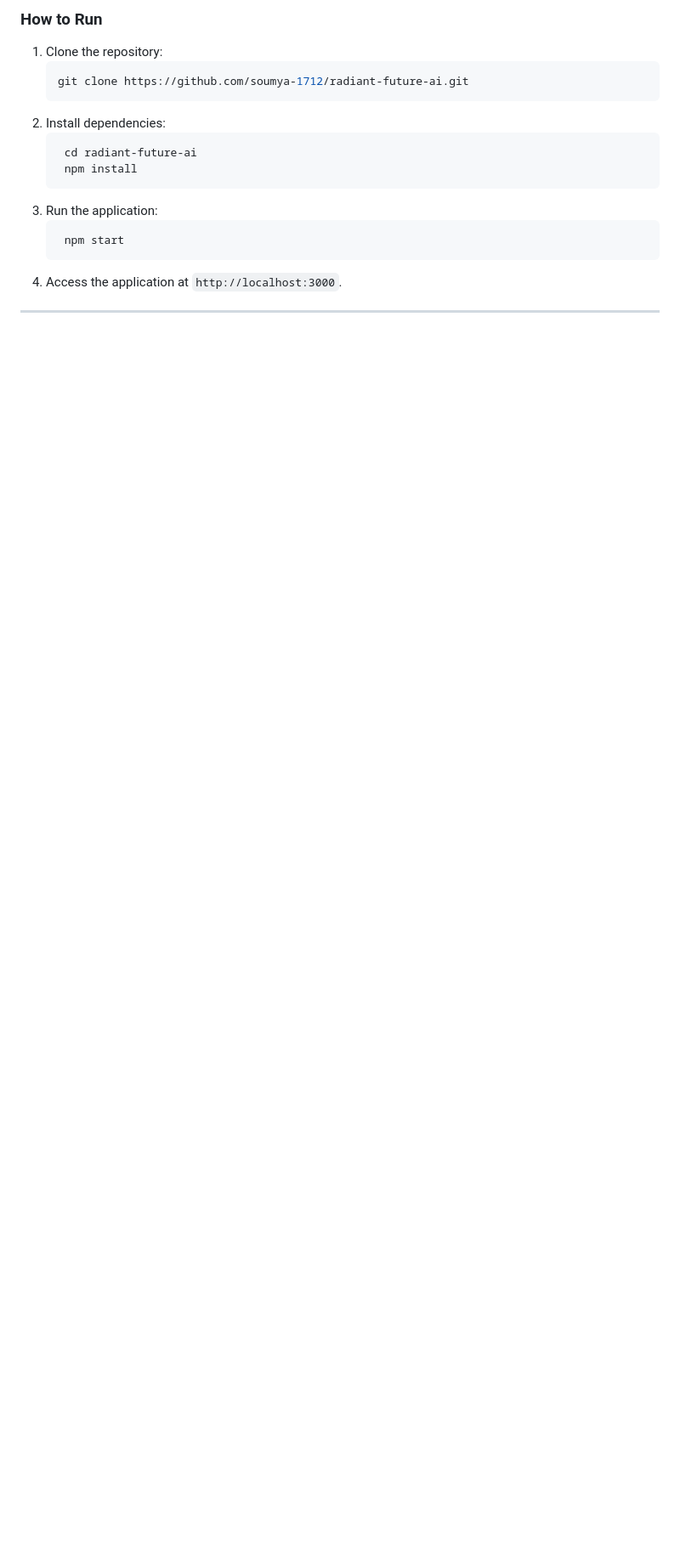
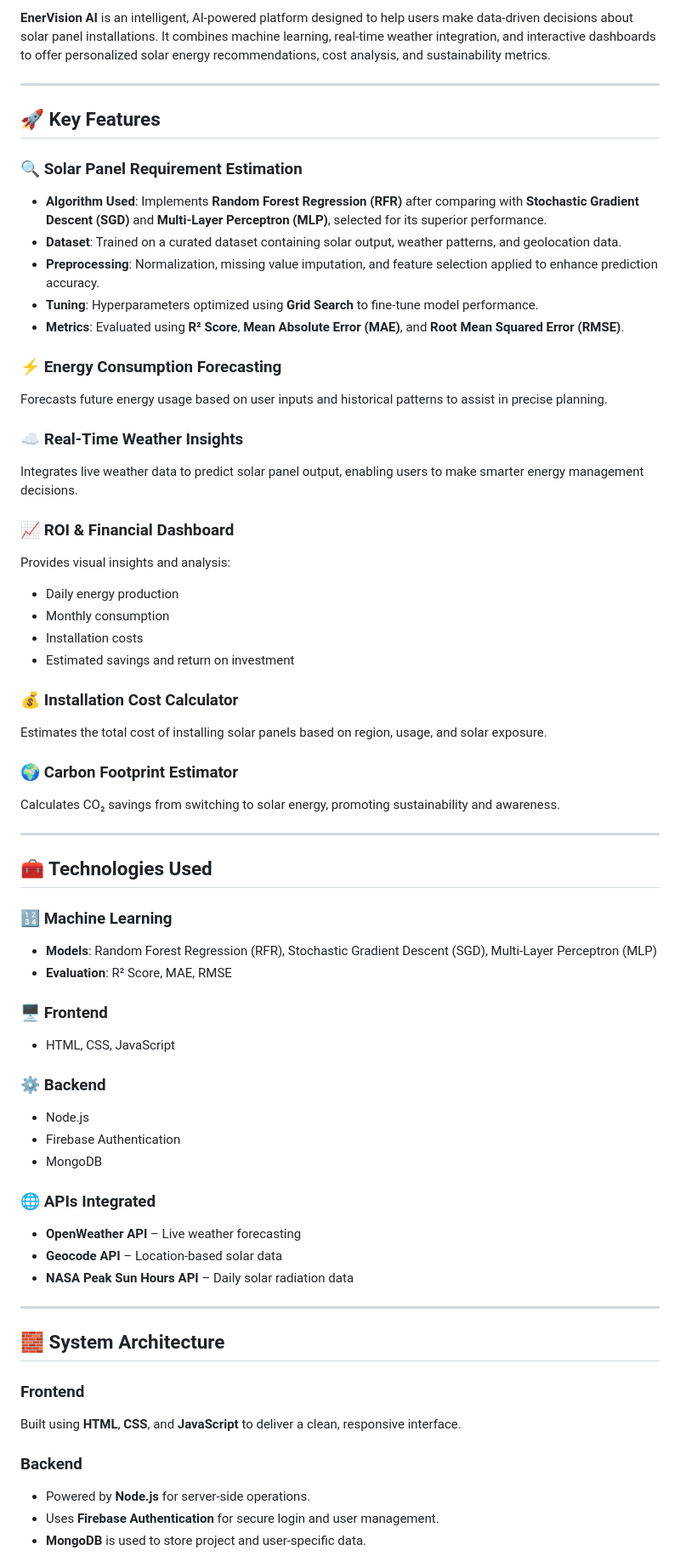
Before and after one commit to 04-VaishnaviGupta/EnerVision-AI, a Markdown page: README.md, the part around one of its changes. Shown at 85% size. Rendered like a GitHub page; blank space fills up the shorter version.

````diff
--- a/README.md
+++ b/README.md
@@ -47,18 +3,65 @@ The Radiant Future AI project is an AI-driven solution designed to provide perso
-### How to Run
-
-1. Clone the repository:
-   ```bash
-   git clone https://github.com/soumya-1712/radiant-future-ai.git
-    ```
-2. Install dependencies:
-     ```bash
-      cd radiant-future-ai
-      npm install
-    ```
-3. Run the application:
-     ```bash
-      npm start
-    ```
-4. Access the application at `http://localhost:3000`.
+**EnerVision AI** is an intelligent, AI-powered platform designed to help users make data-driven decisions about solar panel installations. It combines machine learning, real-time weather integration, and interactive dashboards to offer personalized solar energy recommendations, cost analysis, and sustainability metrics.
 
 ---
+
+## 🚀 Key Features
+
+### 🔍 Solar Panel Requirement Estimation
+- **Algorithm Used**: Implements **Random Forest Regression (RFR)** after comparing with **Stochastic Gradient Descent (SGD)** and **Multi-Layer Perceptron (MLP)**, selected for its superior performance.
+- **Dataset**: Trained on a curated dataset containing solar output, weather patterns, and geolocation data.
+- **Preprocessing**: Normalization, missing value imputation, and feature selection applied to enhance prediction accuracy.
+- **Tuning**: Hyperparameters optimized using **Grid Search** to fine-tune model performance.
+- **Metrics**: Evaluated using **R² Score**, **Mean Absolute Error (MAE)**, and **Root Mean Squared Error (RMSE)**.
+
+### ⚡ Energy Consumption Forecasting
+Forecasts future energy usage based on user inputs and historical patterns to assist in precise planning.
+
+### ☁️ Real-Time Weather Insights
+Integrates live weather data to predict solar panel output, enabling users to make smarter energy management decisions.
+
+### 📈 ROI & Financial Dashboard
+Provides visual insights and analysis:
+- Daily energy production
+- Monthly consumption
+- Installation costs
+- Estimated savings and return on investment
+
+### 💰 Installation Cost Calculator
+Estimates the total cost of installing solar panels based on region, usage, and solar exposure.
+
+### 🌍 Carbon Footprint Estimator
+Calculates CO₂ savings from switching to solar energy, promoting sustainability and awareness.
+
+---
+
+## 🧰 Technologies Used
+
+### 🔢 Machine Learning
+- **Models**: Random Forest Regression (RFR), Stochastic Gradient Descent (SGD), Multi-Layer Perceptron (MLP)
+- **Evaluation**: R² Score, MAE, RMSE
+
+### 🖥️ Frontend
+- HTML, CSS, JavaScript
+
+### ⚙️ Backend
+- Node.js
+- Firebase Authentication
+- MongoDB
+
+### 🌐 APIs Integrated
+- **OpenWeather API** – Live weather forecasting
+- **Geocode API** – Location-based solar data
+- **NASA Peak Sun Hours API** – Daily solar radiation data
+
+---
+
+## 🧱 System Architecture
+
+### Frontend
+Built using **HTML**, **CSS**, and **JavaScript** to deliver a clean, responsive interface.
+
+### Backend
+- Powered by **Node.js** for server-side operations.
+- Uses **Firebase Authentication** for secure login and user management.
+- **MongoDB** is used to store project and user-specific data.
+
````
Also changed, not shown: other parts of README.md (+28 -45 lines).
